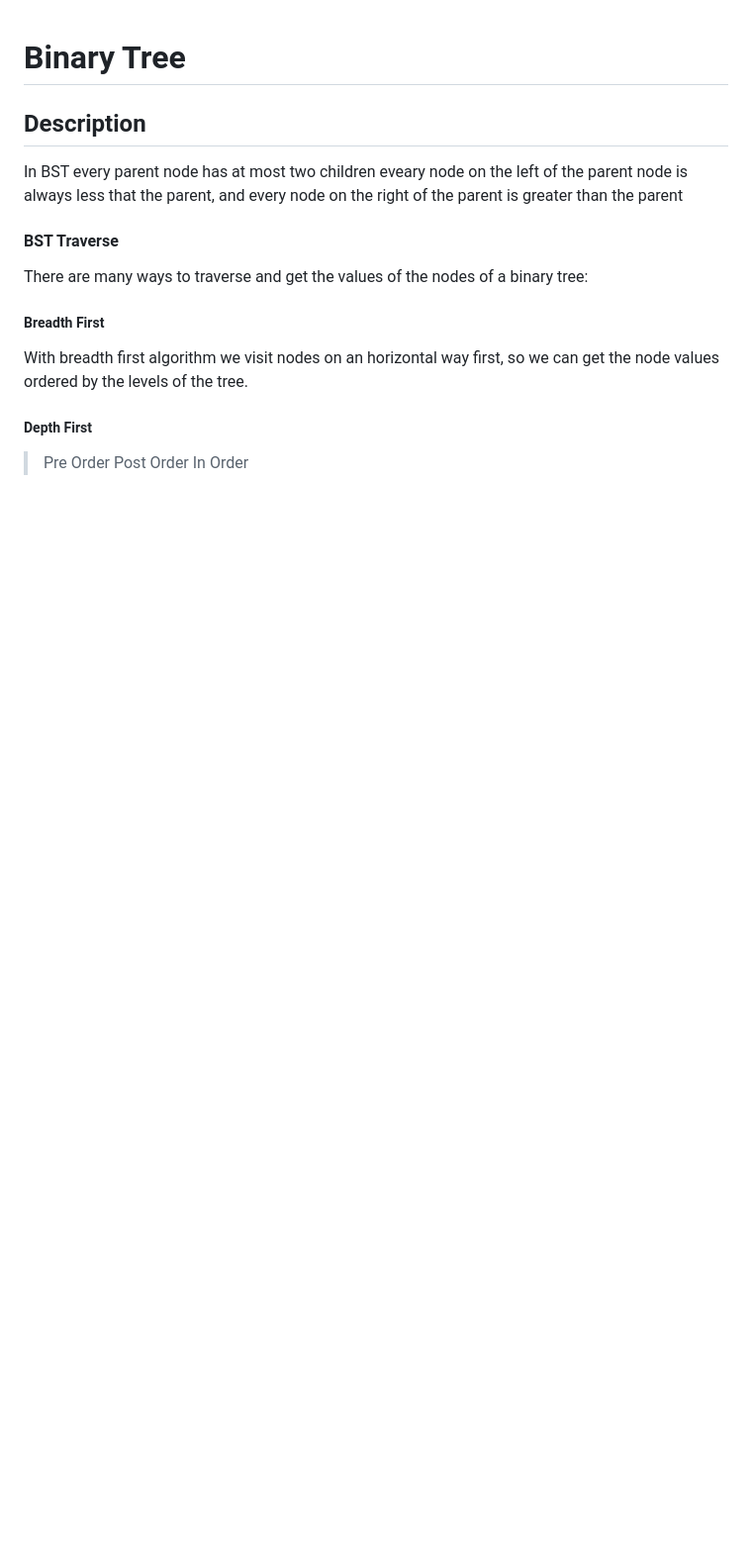
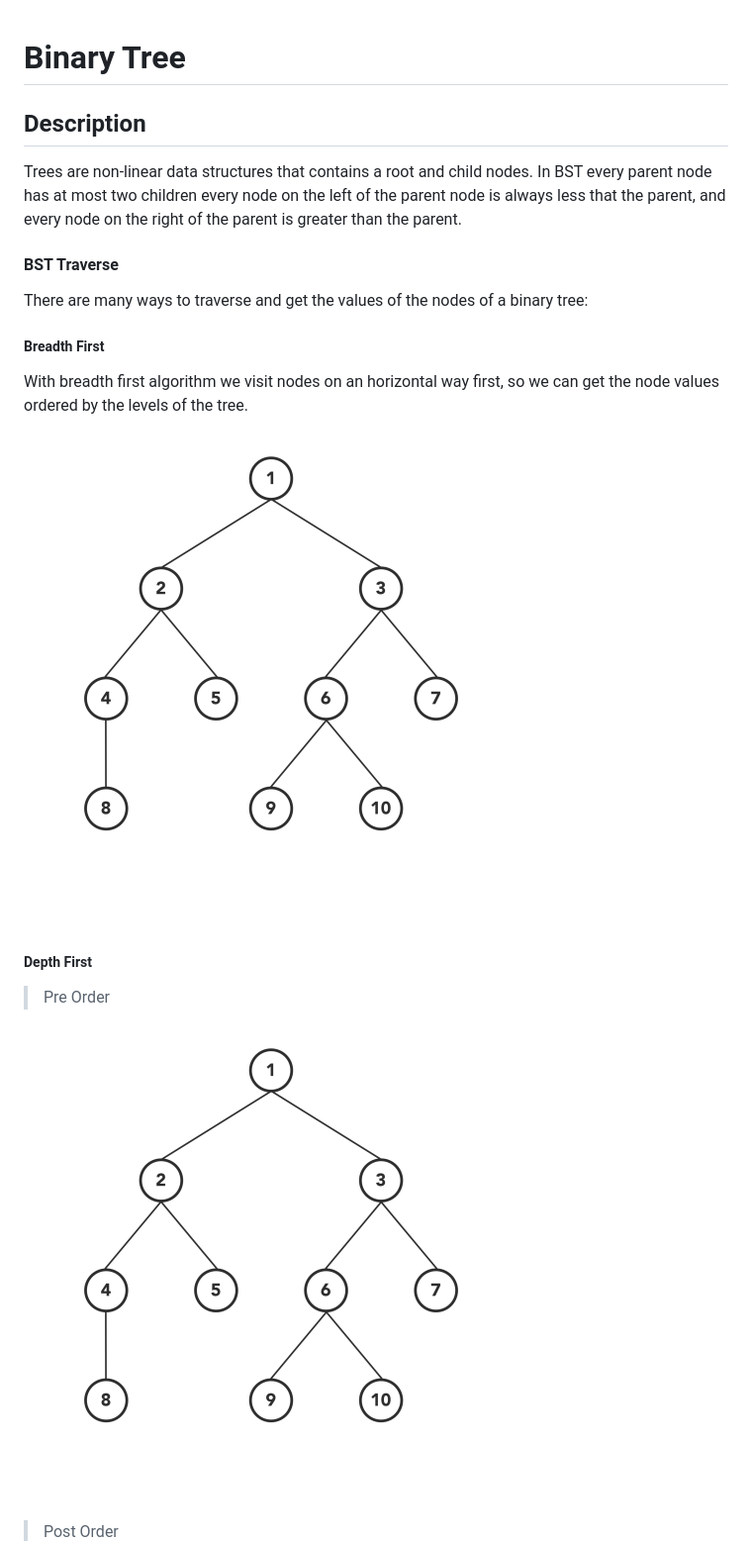
Before and after one commit to keff6/javascript-training, a Markdown page: data-structures/BinarySearchTree/README.md, the part around one of its changes. Shown at 99% size. Rendered like a GitHub page; pictures changed too: data-structures/images/BFT.gif (added), data-structures/images/BSTPRE.gif (added); blank space fills up the shorter version.

Commit message:
Update BTS readme

```diff
--- a/data-structures/BinarySearchTree/README.md
+++ b/data-structures/BinarySearchTree/README.md
@@ -2,8 +2,10 @@
 
 ## Description
 
+Trees are non-linear data structures that contains a root and child nodes.
 In BST every parent node has at most two children
-eveary node on the left of the parent node is always less that the parent, and every node on the right of the parent is greater than the parent
+every node on the left of the parent node is always less that the parent, and every node on the right of the parent is greater than the parent.
+
 
 #### BST Traverse
 There are many ways to traverse and get the values of the nodes of a binary tree:
@@ -11,6 +13,11 @@ There are many ways to traverse and get the values of the nodes of a binary tree
 ##### Breadth First
 With breadth first algorithm we visit nodes on an horizontal way first, so we can get the node values ordered by the levels of the tree.
 
+<img src="https://github.com/keff6/javascript-training/blob/master/data-structures/images/BFT.gif?raw=true" width="500">
+
 ##### Depth First
 > Pre Order
+
+<img src="https://github.com/keff6/javascript-training/blob/master/data-structures/images/BSTPRE.gif?raw=true" width="500">
+
 > Post Order
```
Also changed, not shown: other parts of data-structures/BinarySearchTree/README.md (+142 -0 lines), data-structures/images/BSTIN.gif (added), data-structures/images/BSTPOST.gif (added).
